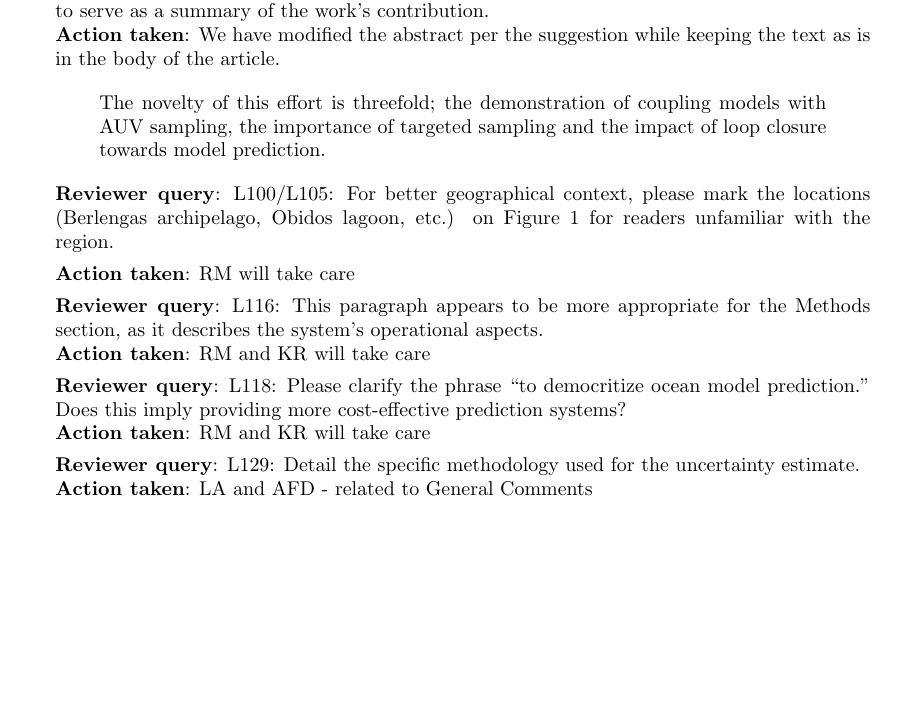
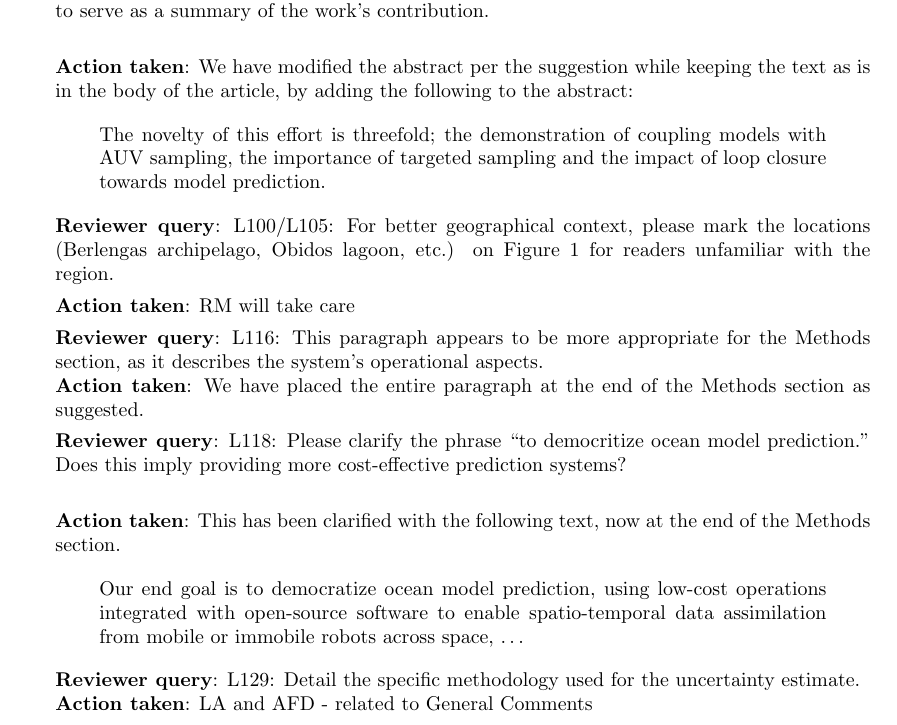
Before and after one commit to kanna/natcomm25, a LaTeX document (review/answers-to-reviewers.tex): part of page 2 of 5, cut so that both start at the same text, the shorter picture padded with empty space. Compiled offline with pdfLaTeX.

Commit message:
review updates

```diff
--- a/review/answers-to-reviewers.tex
+++ b/review/answers-to-reviewers.tex
@@ -91,8 +91,10 @@ All changes requested from Reviewer 1 are marked as \rone{blue text} in the upda
 \item {\it Specific Comments:}
 
   \reply: L65: This paragraph may be better placed in the abstract or conclusions to serve as a summary of the work’s contribution.\\
+
   \action: We have modified the abstract per the suggestion while
-  keeping the text as is in the body of the article.
+  keeping the text as is in the body of the article, by adding the
+  following to the abstract:
 
   \begin{quote}
 
@@ -109,10 +111,21 @@ readers unfamiliar with the region.
 \action: RM will take care
 
 \reply: L116: This paragraph appears to be more appropriate for the Methods section, as it describes the system’s operational aspects.\\
-\action: RM and KR will take care
+\action: We have placed the entire paragraph at the end of the Methods
+section as suggested.
 
 \reply: L118: Please clarify the phrase “to democritize ocean model prediction.” Does this imply providing more cost-effective prediction systems?\\
-\action: RM and KR will take care
+
+\action: This has been clarified with the following text, now at the end
+of the Methods section.
+
+
+\begin{quote}
+  Our end goal is to democratize ocean model prediction, using low-cost
+  operations
+  integrated with open-source software to enable spatio-temporal data
+  assimilation from mobile or immobile robots across space, \ldots
+  \end{quote}
 
 \reply: L129: Detail the specific methodology used for the uncertainty estimate.\\\action: LA and AFD - related to General Comments
 
```
Also changed, not shown: preamble.tex (+1 -1 lines).
